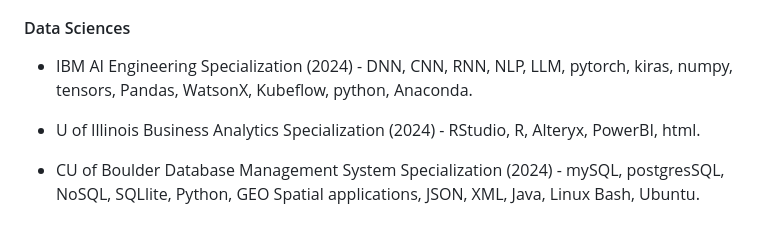
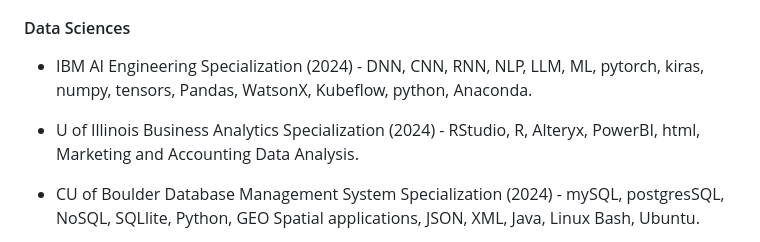
Before and after one commit to Xcom47/Xcom47, a Markdown page: README.md, the part around the change. GitHub-like rendering.

```diff
--- a/README.md
+++ b/README.md
@@ -45,10 +45,10 @@ Since my last employment, I have decided to obtain specializations and certifica
     Project, Sharepoint
 
 #### Data Sciences ####
- * IBM AI Engineering Specialization (2024) - DNN, CNN, RNN, NLP, LLM, pytorch, kiras, numpy, tensors,
+ * IBM AI Engineering Specialization (2024) - DNN, CNN, RNN, NLP, LLM, ML, pytorch, kiras, numpy, tensors,
     Pandas, WatsonX, Kubeflow, python, Anaconda.
 
- * U of Illinois Business Analytics Specialization (2024) - RStudio, R, Alteryx, PowerBI, html.
+ * U of Illinois Business Analytics Specialization (2024) - RStudio, R, Alteryx, PowerBI, html, Marketing and Accounting Data Analysis.
 
  * CU of Boulder Database Management System Specialization (2024) - mySQL, postgresSQL, NoSQL,
     SQLlite, Python, GEO Spatial applications, JSON, XML, Java, Linux Bash, Ubuntu.
```
